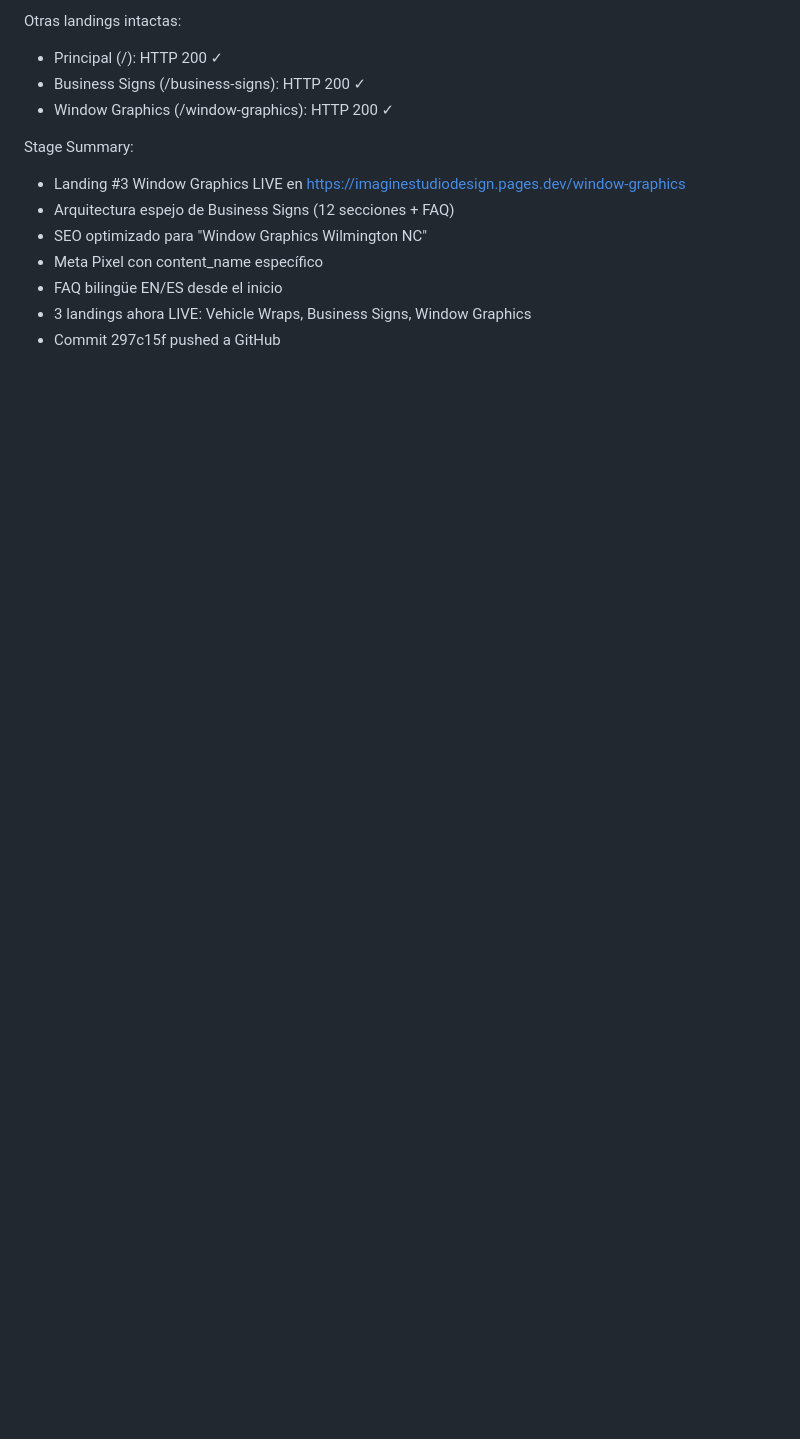
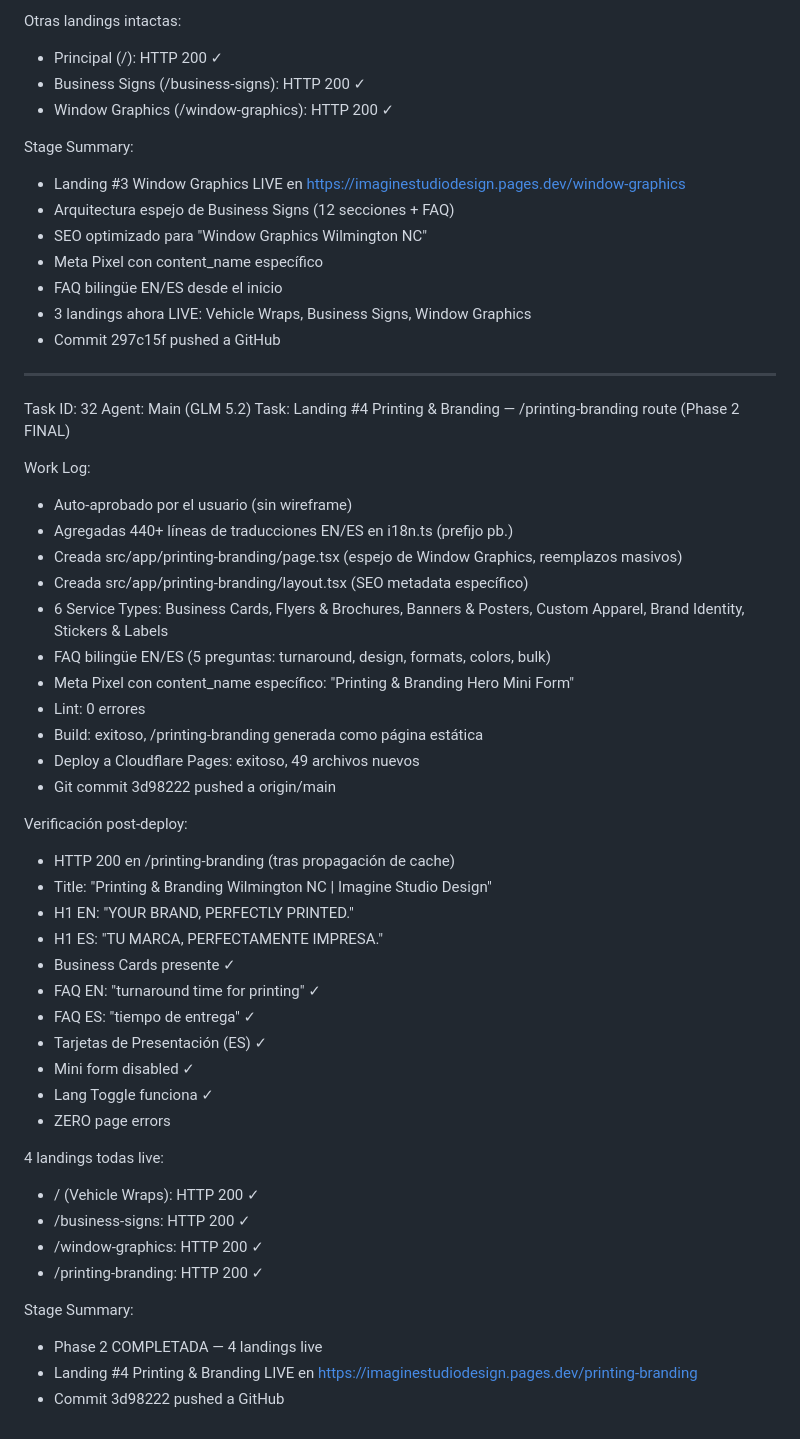
Before and after one commit to funnellersinfo-maker/imaginestudiodesign, a Markdown page: worklog.md, the part around the change. GitHub-like rendering; blank space fills up the shorter version.

Commit message:
07b5d927-3d26-45aa-b1a7-d9c1fbb4064d

```diff
--- a/worklog.md
+++ b/worklog.md
@@ -1338,3 +1338,45 @@ Stage Summary:
 - FAQ bilingüe EN/ES desde el inicio
 - 3 landings ahora LIVE: Vehicle Wraps, Business Signs, Window Graphics
 - Commit 297c15f pushed a GitHub
+
+---
+Task ID: 32
+Agent: Main (GLM 5.2)
+Task: Landing #4 Printing & Branding — /printing-branding route (Phase 2 FINAL)
+
+Work Log:
+- Auto-aprobado por el usuario (sin wireframe)
+- Agregadas 440+ líneas de traducciones EN/ES en i18n.ts (prefijo pb.)
+- Creada src/app/printing-branding/page.tsx (espejo de Window Graphics, reemplazos masivos)
+- Creada src/app/printing-branding/layout.tsx (SEO metadata específico)
+- 6 Service Types: Business Cards, Flyers & Brochures, Banners & Posters, Custom Apparel, Brand Identity, Stickers & Labels
+- FAQ bilingüe EN/ES (5 preguntas: turnaround, design, formats, colors, bulk)
+- Meta Pixel con content_name específico: "Printing & Branding Hero Mini Form"
+- Lint: 0 errores
+- Build: exitoso, /printing-branding generada como página estática
+- Deploy a Cloudflare Pages: exitoso, 49 archivos nuevos
+- Git commit 3d98222 pushed a origin/main
+
+Verificación post-deploy:
+- HTTP 200 en /printing-branding (tras propagación de cache)
+- Title: "Printing & Branding Wilmington NC | Imagine Studio Design"
+- H1 EN: "YOUR BRAND, PERFECTLY PRINTED."
+- H1 ES: "TU MARCA, PERFECTAMENTE IMPRESA."
+- Business Cards presente ✓
+- FAQ EN: "turnaround time for printing" ✓
+- FAQ ES: "tiempo de entrega" ✓
+- Tarjetas de Presentación (ES) ✓
+- Mini form disabled ✓
+- Lang Toggle funciona ✓
+- ZERO page errors
+
+4 landings todas live:
+- / (Vehicle Wraps): HTTP 200 ✓
+- /business-signs: HTTP 200 ✓
+- /window-graphics: HTTP 200 ✓
+- /printing-branding: HTTP 200 ✓
+
+Stage Summary:
+- Phase 2 COMPLETADA — 4 landings live
+- Landing #4 Printing & Branding LIVE en https://imaginestudiodesign.pages.dev/printing-branding
+- Commit 3d98222 pushed a GitHub
```
